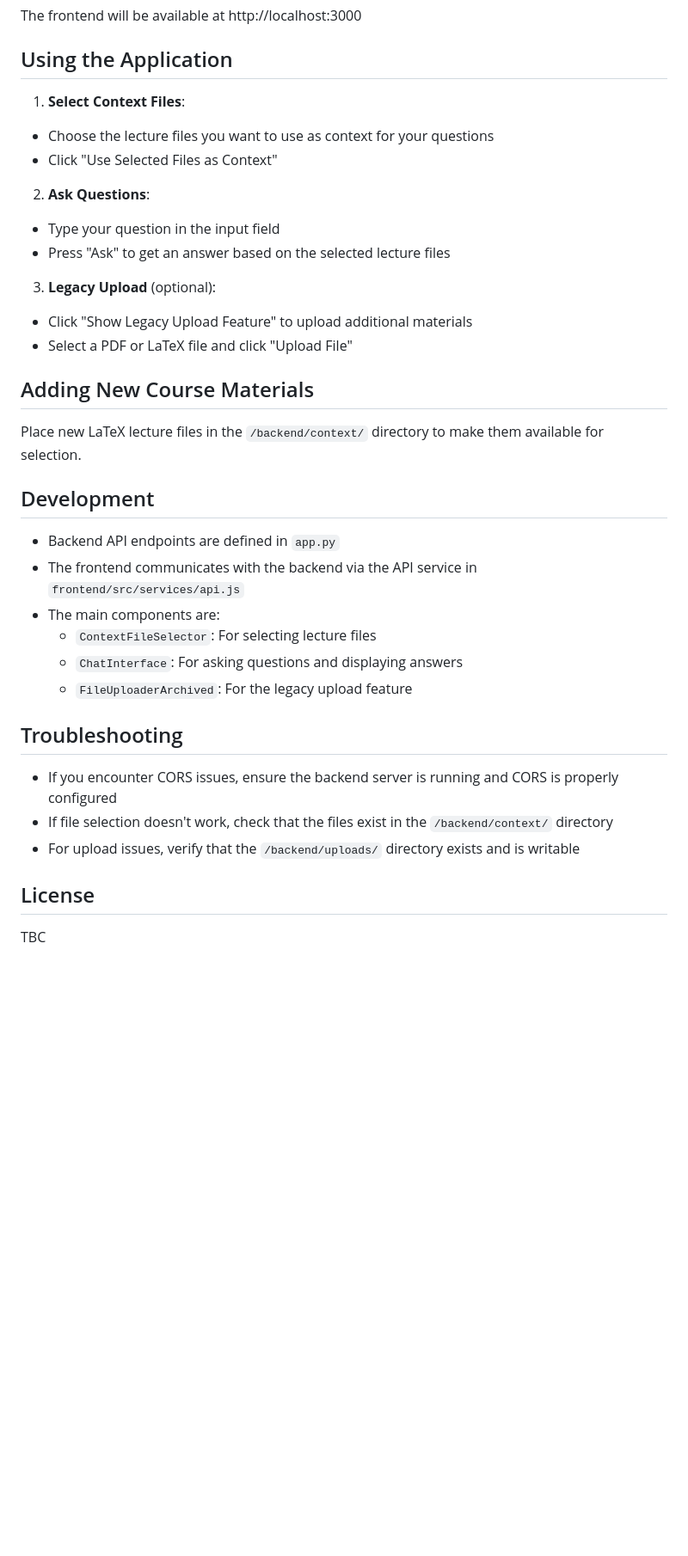
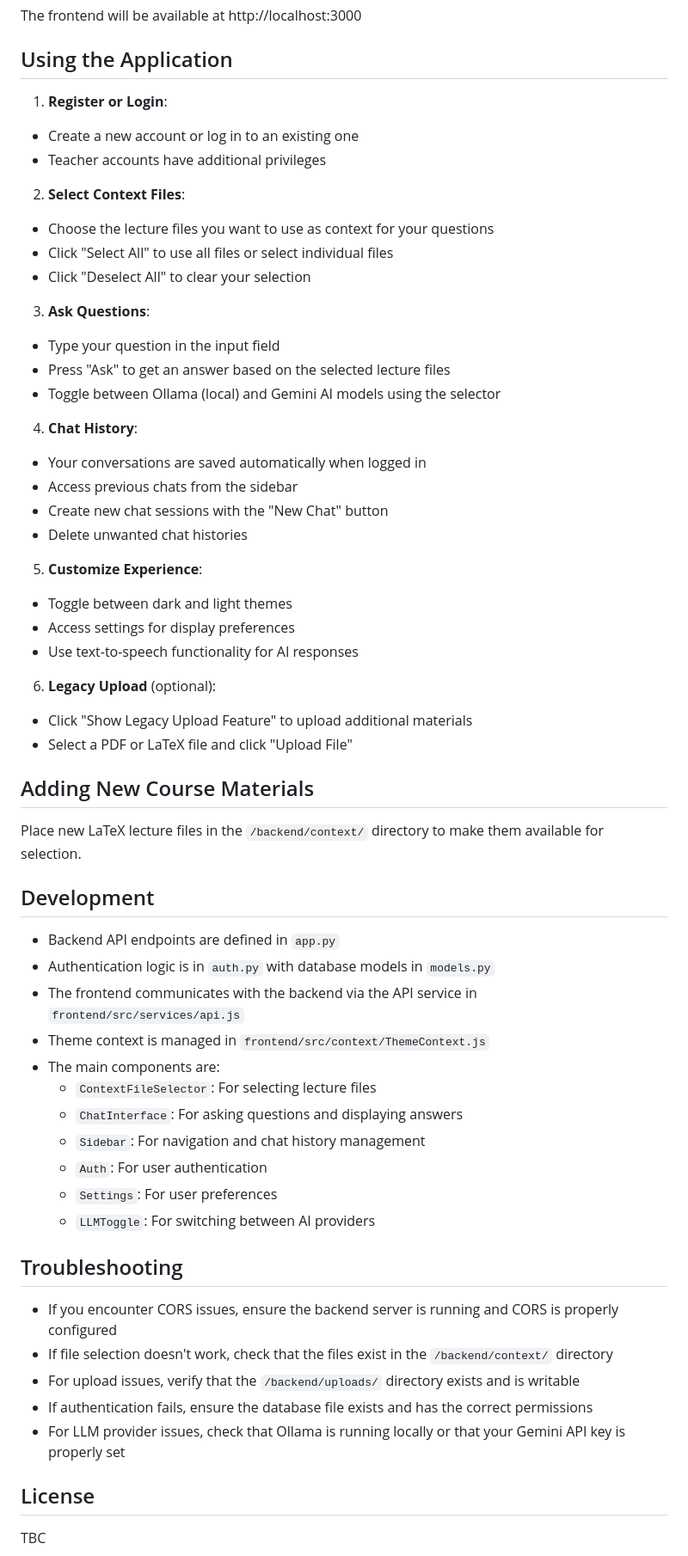
Before and after one commit to ionut94/uol_teaching_companion, a Markdown page: README.md, the part around one of its changes. Shown at 86% size. Rendered like a GitHub page; blank space fills up the shorter version.

Commit message:
feat: Update README to reflect new authentication features and LLM provider toggle

```diff
--- a/README.md
+++ b/README.md
@@ -85,15 +107,32 @@ The frontend will be available at http://localhost:3000
 
 ## Using the Application
 
-1. **Select Context Files**:
+1. **Register or Login**:
+- Create a new account or log in to an existing one
+- Teacher accounts have additional privileges
+
+2. **Select Context Files**:
 - Choose the lecture files you want to use as context for your questions
-- Click "Use Selected Files as Context"
+- Click "Select All" to use all files or select individual files
+- Click "Deselect All" to clear your selection
 
-2. **Ask Questions**:
+3. **Ask Questions**:
 - Type your question in the input field
 - Press "Ask" to get an answer based on the selected lecture files
+- Toggle between Ollama (local) and Gemini AI models using the selector
 
-3. **Legacy Upload** (optional):
+4. **Chat History**:
+- Your conversations are saved automatically when logged in
+- Access previous chats from the sidebar
+- Create new chat sessions with the "New Chat" button
+- Delete unwanted chat histories
+
+5. **Customize Experience**:
+- Toggle between dark and light themes
+- Access settings for display preferences
+- Use text-to-speech functionality for AI responses
+
+6. **Legacy Upload** (optional):
 - Click "Show Legacy Upload Feature" to upload additional materials
 - Select a PDF or LaTeX file and click "Upload File"
 
@@ -104,17 +143,24 @@ Place new LaTeX lecture files in the `/backend/context/` directory to make them
 ## Development
 
 - Backend API endpoints are defined in `app.py`
+- Authentication logic is in `auth.py` with database models in `models.py`
 - The frontend communicates with the backend via the API service in `frontend/src/services/api.js`
+- Theme context is managed in `frontend/src/context/ThemeContext.js`
 - The main components are:
   - `ContextFileSelector`: For selecting lecture files
   - `ChatInterface`: For asking questions and displaying answers
-  - `FileUploaderArchived`: For the legacy upload feature
+  - `Sidebar`: For navigation and chat history management
+  - `Auth`: For user authentication
+  - `Settings`: For user preferences
+  - `LLMToggle`: For switching between AI providers
 
 ## Troubleshooting
 
 - If you encounter CORS issues, ensure the backend server is running and CORS is properly configured
 - If file selection doesn't work, check that the files exist in the `/backend/context/` directory
 - For upload issues, verify that the `/backend/uploads/` directory exists and is writable
+- If authentication fails, ensure the database file exists and has the correct permissions
+- For LLM provider issues, check that Ollama is running locally or that your Gemini API key is properly set
 
 ## License
 
```
Also changed, not shown: other parts of README.md (+27 -5 lines).
